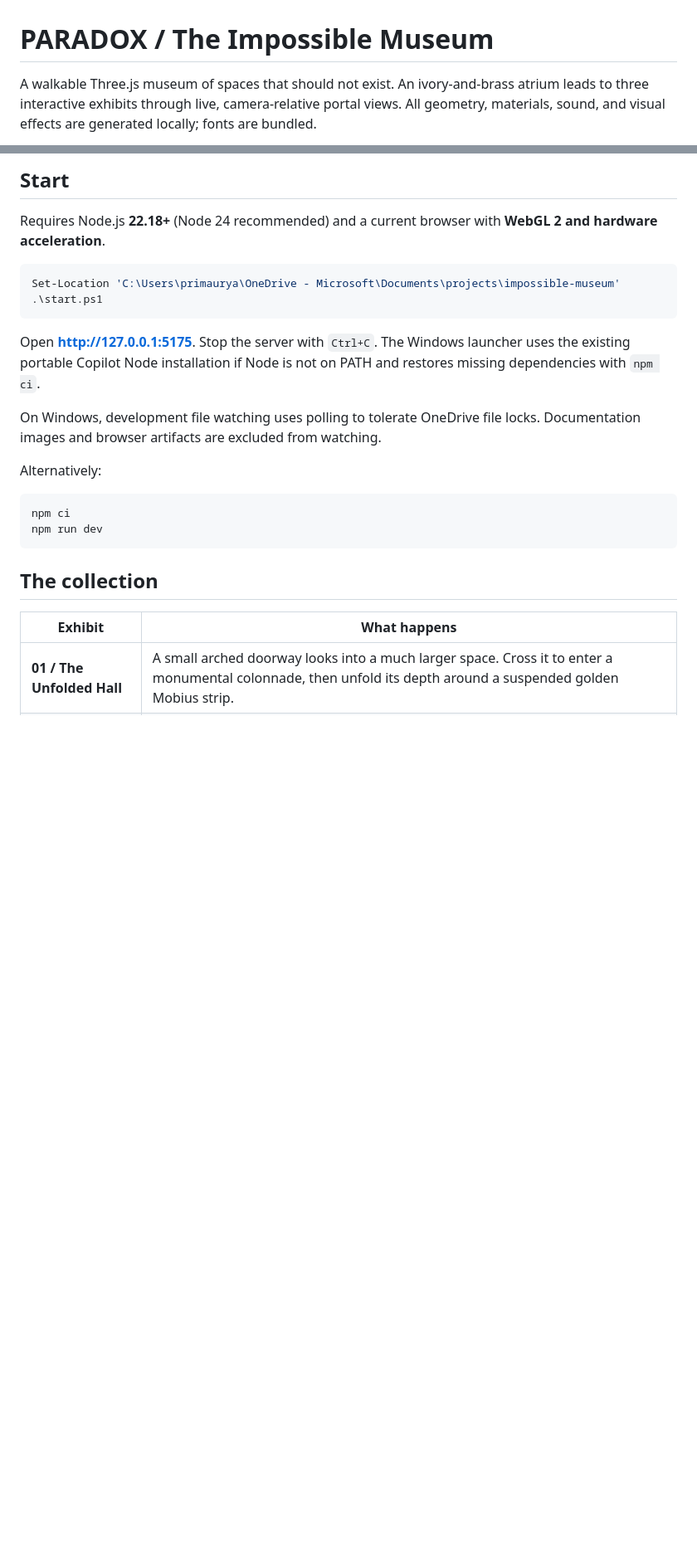
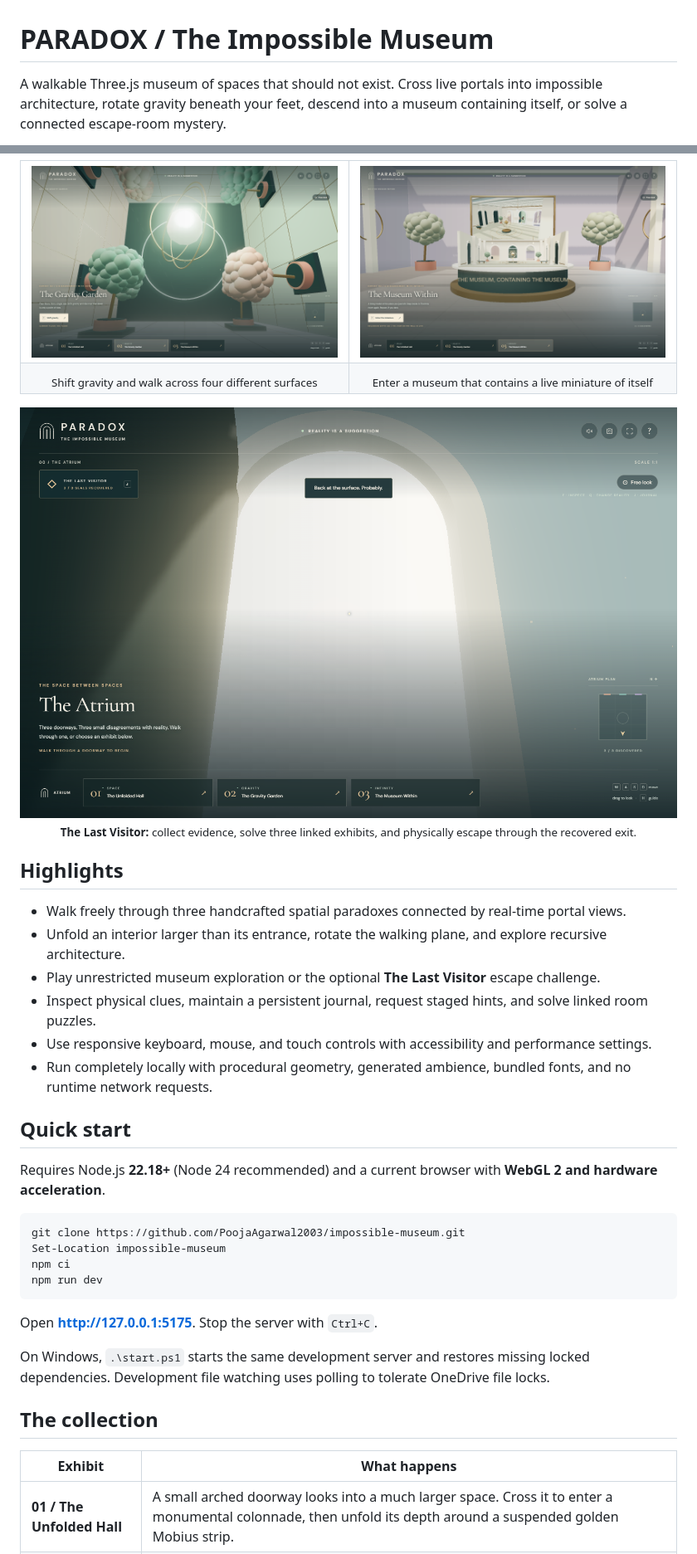
Before and after one commit to PoojaAgarwal2003/impossible-museum, a Markdown page: README.md, 2 parts joined by grey strips. Shown: that part at 83% size. Drawn GitHub-style; pictures changed too: docs/images/escape-exit.png (added), docs/images/gravity-garden.png (added), docs/images/museum-within.png (added); blank space fills up the shorter version.

Commit message:
Showcase Impossible Museum in README

````diff
--- a/README.md
+++ b/README.md
@@ -1,4 +1,4 @@
 # PARADOX / The Impossible Museum
 
-A walkable Three.js museum of spaces that should not exist. An ivory-and-brass atrium leads to three interactive exhibits through live, camera-relative portal views. All geometry, materials, sound, and visual effects are generated locally; fonts are bundled.
+A walkable Three.js museum of spaces that should not exist. Cross live portals into impossible architecture, rotate gravity beneath your feet, descend into a museum containing itself, or solve a connected escape-room mystery.
 
@@ -6,23 +8,44 @@ A walkable Three.js museum of spaces that should not exist. An ivory-and-brass a
 
-## Start
+<table>
+  <tr>
+    <td width="50%"><img src="docs/images/gravity-garden.png" alt="The Gravity Garden with trees growing from multiple walking surfaces"></td>
+    <td width="50%"><img src="docs/images/museum-within.png" alt="A recursive miniature museum containing a live view of the original atrium"></td>
+  </tr>
+  <tr>
+    <td align="center"><sub>Shift gravity and walk across four different surfaces</sub></td>
+    <td align="center"><sub>Enter a museum that contains a live miniature of itself</sub></td>
+  </tr>
+</table>
+
+<p align="center">
+  <img src="docs/images/escape-exit.png" alt="The illuminated departure door after completing The Last Visitor escape challenge" width="100%">
+  <br>
+  <sub><strong>The Last Visitor:</strong> collect evidence, solve three linked exhibits, and physically escape through the recovered exit.</sub>
+</p>
+
+## Highlights
+
+- Walk freely through three handcrafted spatial paradoxes connected by real-time portal views.
+- Unfold an interior larger than its entrance, rotate the walking plane, and explore recursive architecture.
+- Play unrestricted museum exploration or the optional **The Last Visitor** escape challenge.
+- Inspect physical clues, maintain a persistent journal, request staged hints, and solve linked room puzzles.
+- Use responsive keyboard, mouse, and touch controls with accessibility and performance settings.
+- Run completely locally with procedural geometry, generated ambience, bundled fonts, and no runtime network requests.
+
+## Quick start
 
 Requires Node.js **22.18+** (Node 24 recommended) and a current browser with **WebGL 2 and hardware acceleration**.
 
 ```powershell
-Set-Location 'C:\Users\primaurya\OneDrive - Microsoft\Documents\projects\impossible-museum'
-.\start.ps1
-```
-
-Open **http://127.0.0.1:5175**. Stop the server with `Ctrl+C`. The Windows launcher uses the existing portable Copilot Node installation if Node is not on PATH and restores missing dependencies with `npm ci`.
-
-On Windows, development file watching uses polling to tolerate OneDrive file locks. Documentation images and browser artifacts are excluded from watching.
-
-Alternatively:
-
-```powershell
+git clone https://github.com/PoojaAgarwal2003/impossible-museum.git
+Set-Location impossible-museum
 npm ci
 npm run dev
 ```
+
+Open **http://127.0.0.1:5175**. Stop the server with `Ctrl+C`.
+
+On Windows, `.\start.ps1` starts the same development server and restores missing locked dependencies. Development file watching uses polling to tolerate OneDrive file locks.
 
 ## The collection
 
````
Also changed, not shown: other parts of README.md (+4 -2 lines).
